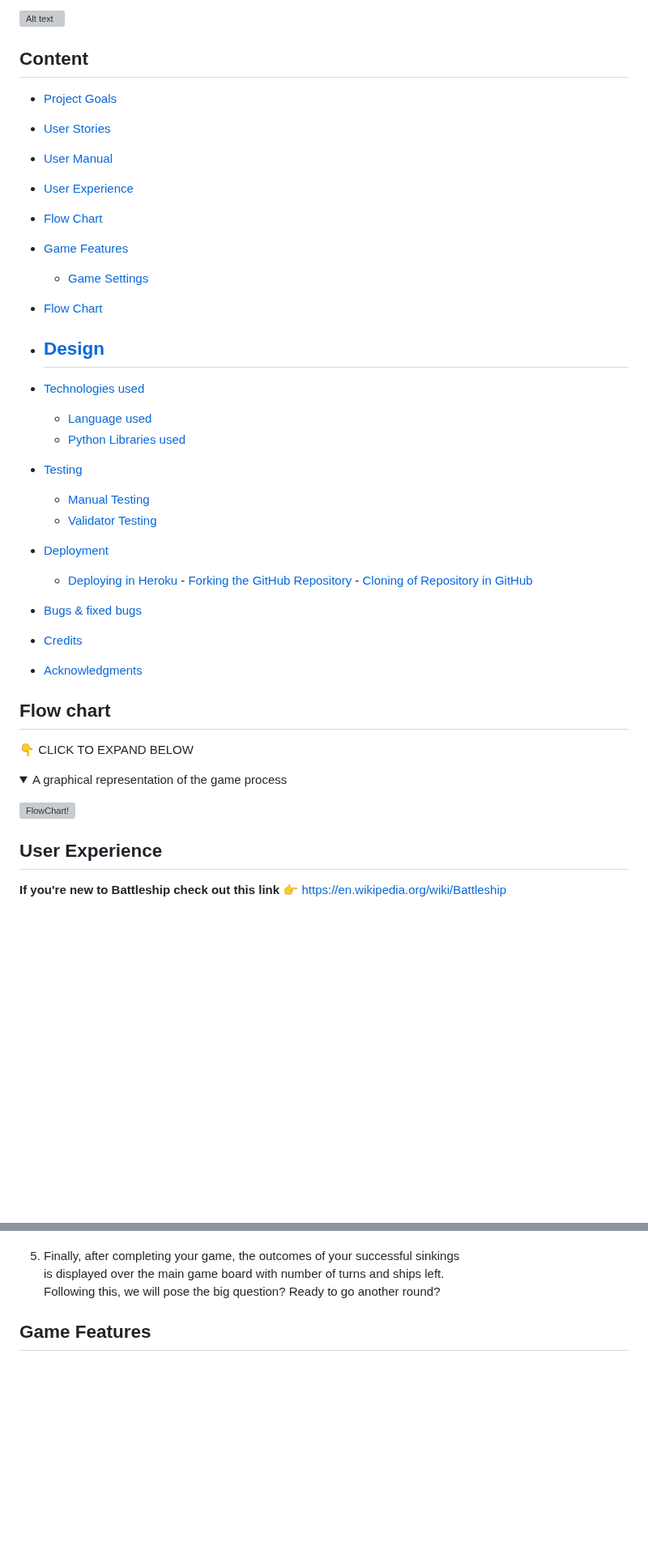
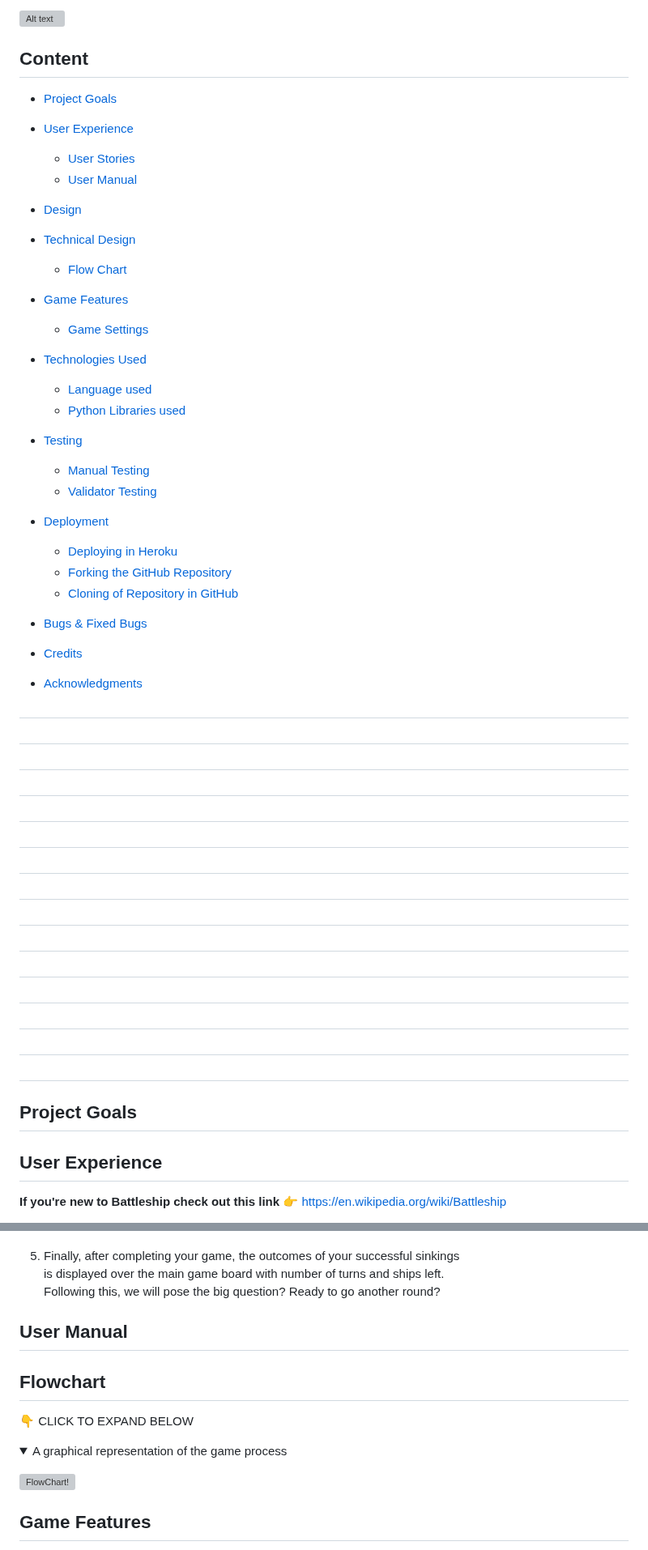
Before and after one commit to Moonchichiii/battleship_project3, a Markdown page: README.md, 2 parts joined by grey strips. Shown at 81% size. GitHub-like rendering; folded sections open; blank space fills up the shorter version; grey boxes are pictures that could not be loaded.

Commit message:
README: Content clearing.

```diff
--- a/README.md
+++ b/README.md
@@ -15,70 +15,58 @@
 
 ## Content
 
-
-
 * [Project Goals](#project-goals)
 
+* [User Experience](#user-experience)
+    - [User Stories](#user-stories)
+    - [User Manual](#user-manual)
 
-* [User Stories](#user-stories)
-* [User Manual](#user-manual)
+* [Design](#design)
 
-
-* [User Experience](#user-experience)
-
-* [Flow Chart](#flow-chart)
-
-
+* [Technical Design](#technical-design)
+    - [Flow Chart](#flowchart)
 
 * [Game Features](#game-features)
     - [Game Settings](#game-settings)
 
-
-
-* [Flow Chart](#flow-chart)
-
-* [Design](#design)
-    -
-
-* [Technologies used](#technologies--deployment-used)
+* [Technologies Used](#technologies-used)
     - [Language used](#language-used)
     - [Python Libraries used](#python-libraries-used)
-
-
 
 * [Testing](#testing)
     - [Manual Testing](#manual-testing)
     - [Validator Testing](#validator-testing)
 
+* [Deployment](#deployment)
+    - [Deploying in Heroku](#deploying-the-website-in-heroku)
+    - [Forking the GitHub Repository](#forking-the-github-repository)
+    - [Cloning of Repository in GitHub](#cloning-the-repository-in-github)
 
-* [Deployment](#deployment)
-     - [Deploying in Heroku](#deploying-the-website-in-heroku)
-      - [Forking the GitHub Repository](#forking-the-github-repository)
-      - [Cloning of Repository in GitHub](#cloning-the-repository-in-github)
-
-* [Bugs & fixed bugs](#)
+* [Bugs & Fixed Bugs](#bugs-fixed-bugs)
 
 * [Credits](#credits)
 
 * [Acknowledgments](#acknowledgments)
 
+##
+##
+##
+##
+##
+###
+##
+##
+##
+##
+##
+##
+##
+##
+##
+##
 
 
-
-
-
-
-## Flow chart
-
-👇 CLICK TO EXPAND BELOW <details><summary>A graphical representation of the game process</summary>
-
-![FlowChart!](assets/readme_images/flowchart_dark.png)
-</details>
-
-
-
-
-
+## Project Goals
 
 
 
@@ -110,7 +98,16 @@
     is displayed over the main game board with number of turns and ships left.
     Following this, we will pose the big question? Ready to go another round?
 
+## User Manual
 
+
+
+## Flowchart
+
+👇 CLICK TO EXPAND BELOW <details><summary>A graphical representation of the game process</summary>
+
+![FlowChart!](assets/readme_images/flowchart_dark.png)
+</details>
 
 
 
```
Also changed, not shown: other parts of README.md (+0 -4 lines).
